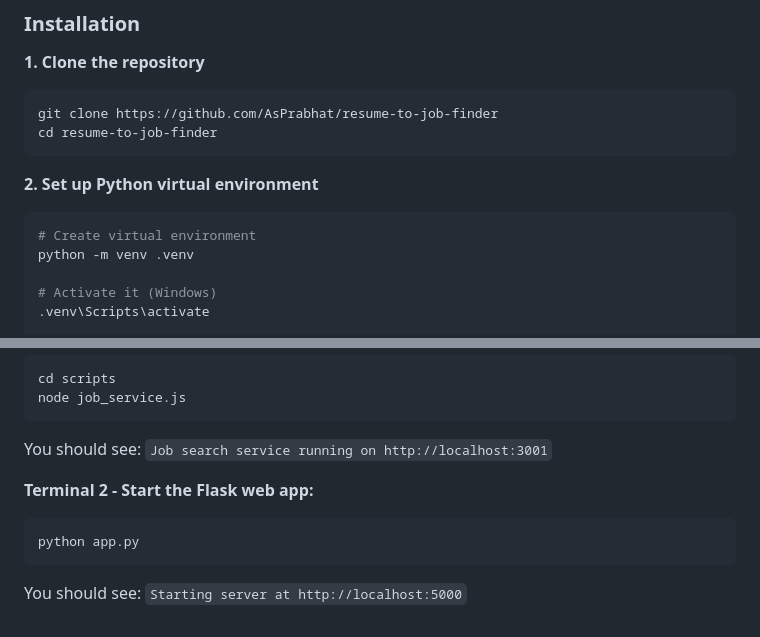
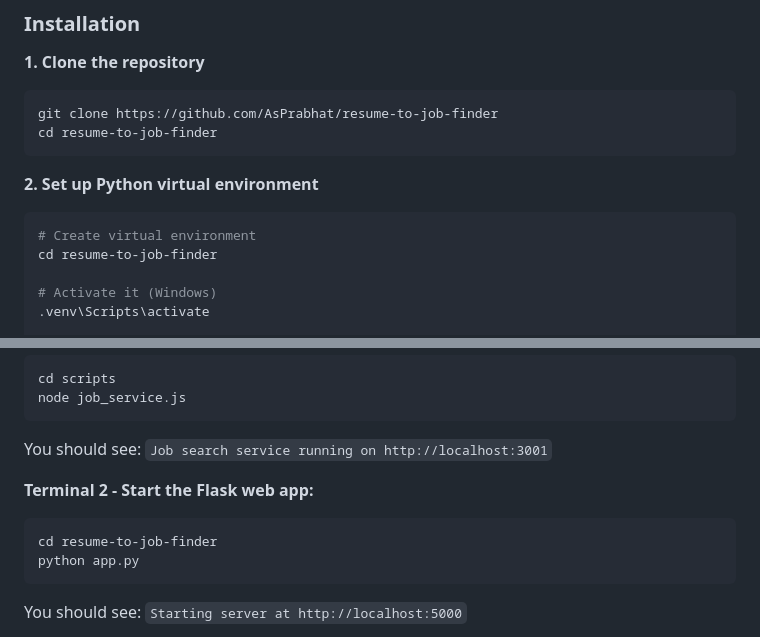
Before and after one commit to AsPrabhat/resume-to-job-finder, a Markdown page: README.md, 2 parts joined by grey strips. GitHub-like rendering.

Commit message:
Update README documentation by vaibhav

````diff
--- a/README.md
+++ b/README.md
@@ -39,7 +39,7 @@ cd resume-to-job-finder
 **2. Set up Python virtual environment**
 ```bash
 # Create virtual environment
-python -m venv .venv
+cd resume-to-job-finder
 
 # Activate it (Windows)
 .venv\Scripts\activate
@@ -81,6 +81,7 @@ You should see: `Job search service running on http://localhost:3001`
 
 **Terminal 2 - Start the Flask web app:**
 ```bash
+cd resume-to-job-finder
 python app.py
 ```
 You should see: `Starting server at http://localhost:5000`
````
